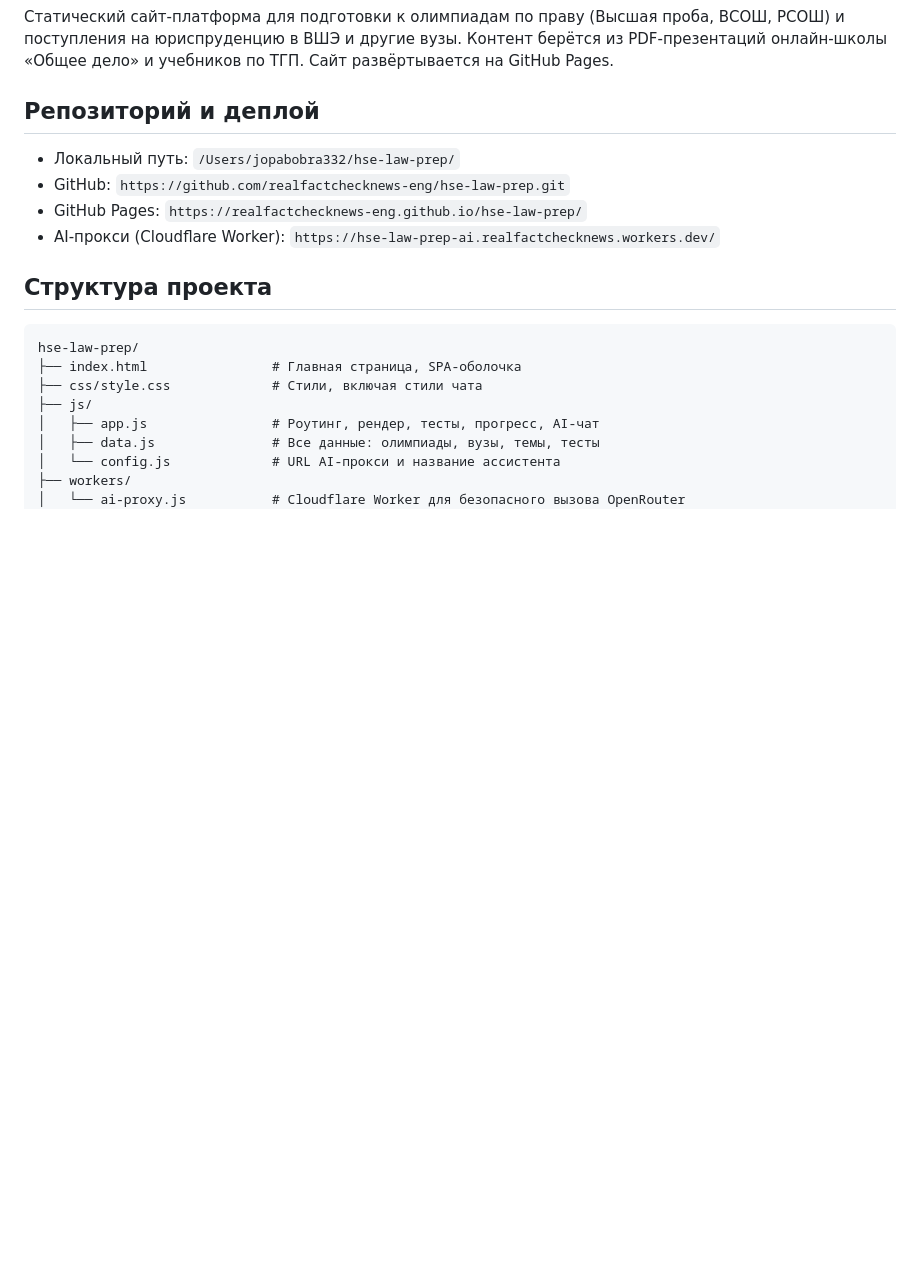
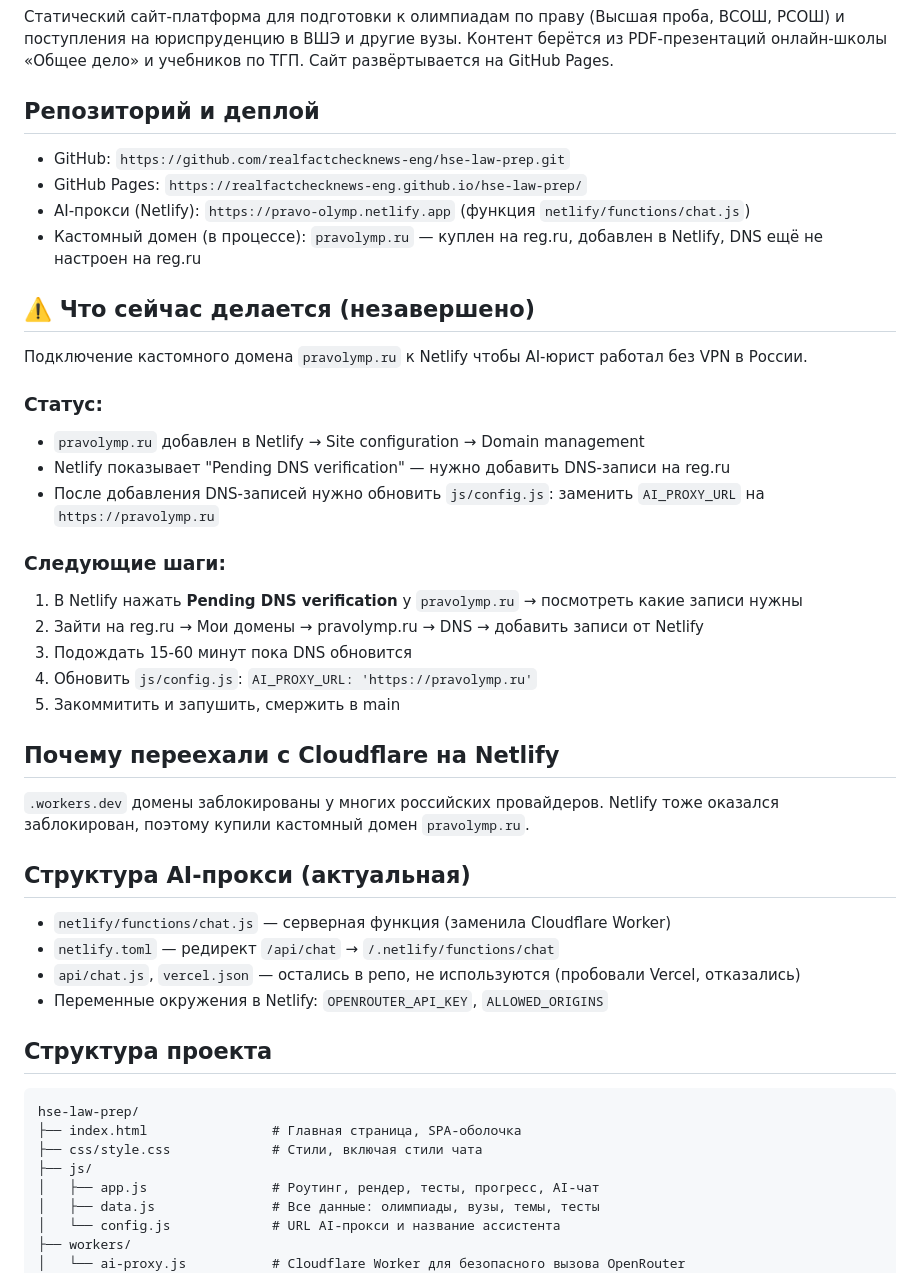
Before and after one commit to realfactchecknews-eng/hse-law-prep, a Markdown page: AI_CONTEXT.md, the part around the change. Drawn GitHub-style; blank space fills up the shorter version.

Commit message:
Обновлён AI_CONTEXT.md: статус переезда на Netlify и кастомный домен
Co-Authored-By: Claude Sonnet 4.6 <noreply@anthropic.com>
Claude-Session: https://claude.ai/code/session_01Xde2P7rrw2ZBW12XG6vAtd

````diff
--- a/AI_CONTEXT.md
+++ b/AI_CONTEXT.md
@@ -4,10 +4,34 @@
 Статический сайт-платформа для подготовки к олимпиадам по праву (Высшая проба, ВСОШ, РСОШ) и поступления на юриспруденцию в ВШЭ и другие вузы. Контент берётся из PDF-презентаций онлайн-школы «Общее дело» и учебников по ТГП. Сайт развёртывается на GitHub Pages.
 
 ## Репозиторий и деплой
-- Локальный путь: `/Users/jopabobra332/hse-law-prep/`
 - GitHub: `https://github.com/realfactchecknews-eng/hse-law-prep.git`
 - GitHub Pages: `https://realfactchecknews-eng.github.io/hse-law-prep/`
-- AI-прокси (Cloudflare Worker): `https://hse-law-prep-ai.realfactchecknews.workers.dev/`
+- AI-прокси (Netlify): `https://pravo-olymp.netlify.app` (функция `netlify/functions/chat.js`)
+- Кастомный домен (в процессе): `pravolymp.ru` — куплен на reg.ru, добавлен в Netlify, DNS ещё не настроен на reg.ru
+
+## ⚠️ Что сейчас делается (незавершено)
+Подключение кастомного домена `pravolymp.ru` к Netlify чтобы AI-юрист работал без VPN в России.
+
+### Статус:
+- `pravolymp.ru` добавлен в Netlify → Site configuration → Domain management
+- Netlify показывает "Pending DNS verification" — нужно добавить DNS-записи на reg.ru
+- После добавления DNS-записей нужно обновить `js/config.js`: заменить `AI_PROXY_URL` на `https://pravolymp.ru`
+
+### Следующие шаги:
+1. В Netlify нажать **Pending DNS verification** у `pravolymp.ru` → посмотреть какие записи нужны
+2. Зайти на reg.ru → Мои домены → pravolymp.ru → DNS → добавить записи от Netlify
+3. Подождать 15-60 минут пока DNS обновится
+4. Обновить `js/config.js`: `AI_PROXY_URL: 'https://pravolymp.ru'`
+5. Закоммитить и запушить, смержить в main
+
+## Почему переехали с Cloudflare на Netlify
+`.workers.dev` домены заблокированы у многих российских провайдеров. Netlify тоже оказался заблокирован, поэтому купили кастомный домен `pravolymp.ru`.
+
+## Структура AI-прокси (актуальная)
+- `netlify/functions/chat.js` — серверная функция (заменила Cloudflare Worker)
+- `netlify.toml` — редирект `/api/chat` → `/.netlify/functions/chat`
+- `api/chat.js`, `vercel.json` — остались в репо, не используются (пробовали Vercel, отказались)
+- Переменные окружения в Netlify: `OPENROUTER_API_KEY`, `ALLOWED_ORIGINS`
 
 ## Структура проекта
 ```
````
